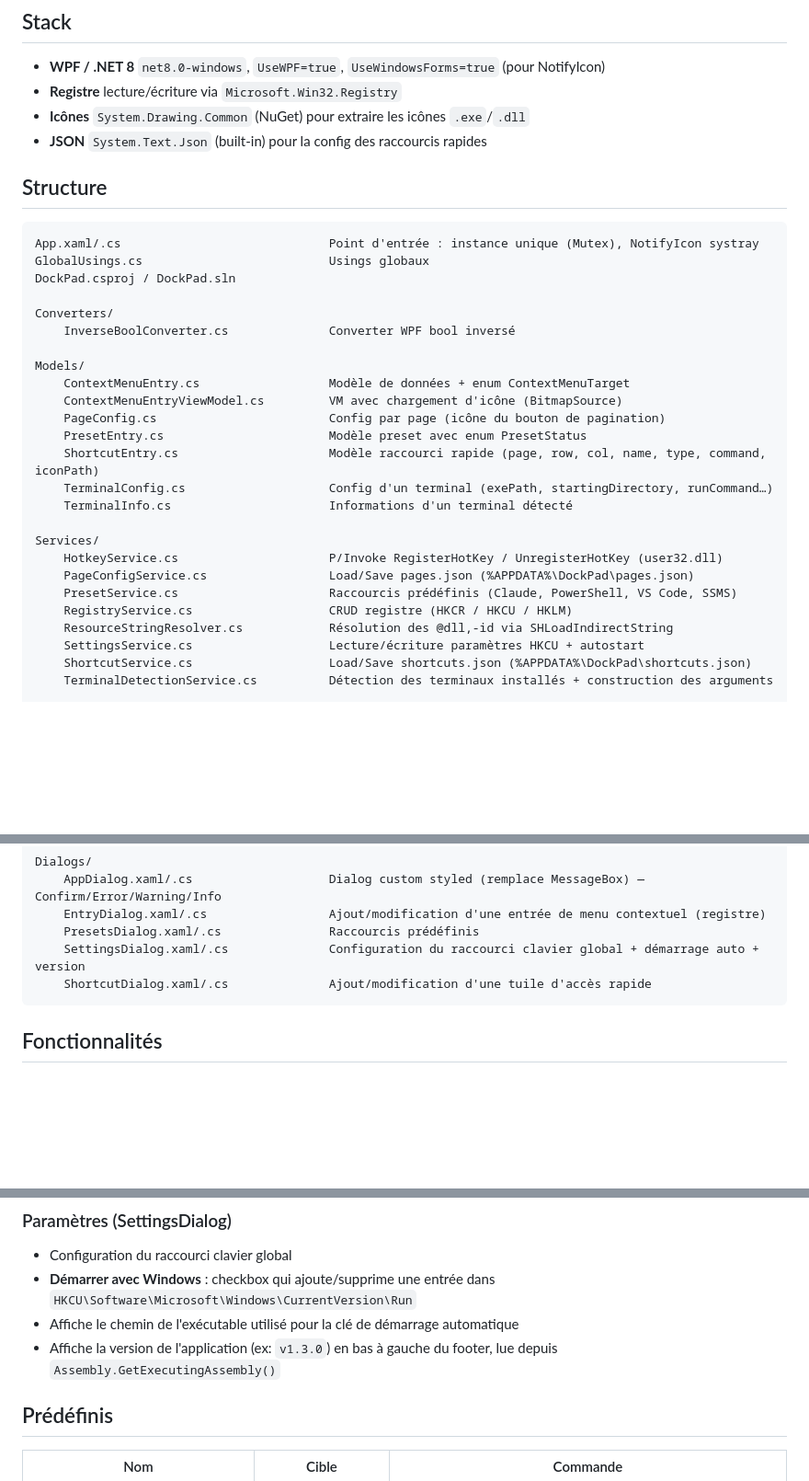
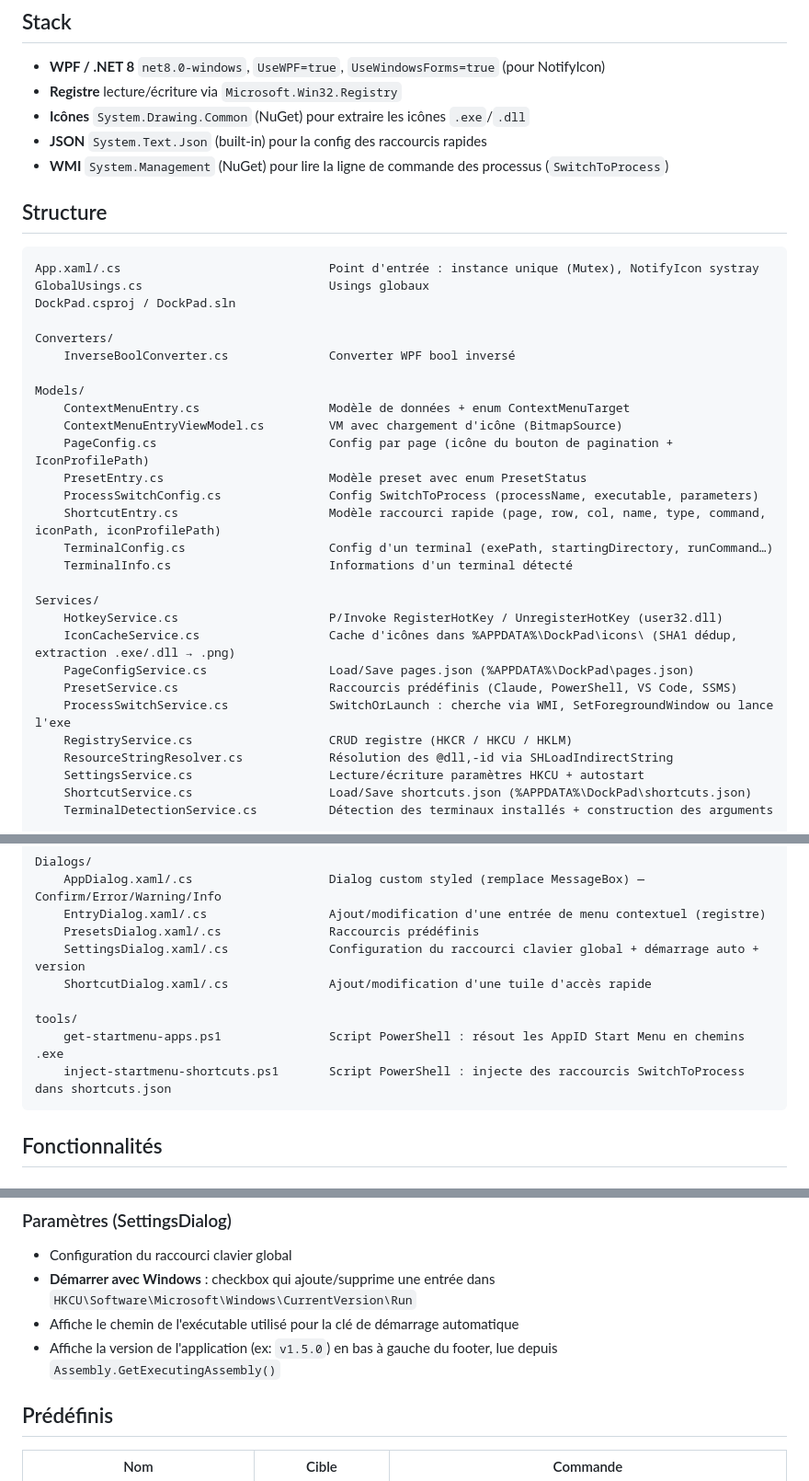
Before and after one commit to syl-craft/DockPad, a Markdown page: CLAUDE.md, 3 parts joined by grey strips. Shown at 92% size. Drawn GitHub-style; blank space fills up the shorter version.

````diff
--- a/CLAUDE.md
+++ b/CLAUDE.md
@@ -9,6 +9,7 @@ L'app démarre sans droits admin — l'élévation est demandée à la demande v
 - **Registre**  lecture/écriture via `Microsoft.Win32.Registry`
 - **Icônes**  `System.Drawing.Common` (NuGet) pour extraire les icônes `.exe`/`.dll`
 - **JSON**  `System.Text.Json` (built-in) pour la config des raccourcis rapides
+- **WMI**  `System.Management` (NuGet) pour lire la ligne de commande des processus (`SwitchToProcess`)
 
 ## Structure
 
@@ -23,16 +24,19 @@ Converters/
 Models/
     ContextMenuEntry.cs                  Modèle de données + enum ContextMenuTarget
     ContextMenuEntryViewModel.cs         VM avec chargement d'icône (BitmapSource)
-    PageConfig.cs                        Config par page (icône du bouton de pagination)
+    PageConfig.cs                        Config par page (icône du bouton de pagination + IconProfilePath)
     PresetEntry.cs                       Modèle preset avec enum PresetStatus
-    ShortcutEntry.cs                     Modèle raccourci rapide (page, row, col, name, type, command, iconPath)
+    ProcessSwitchConfig.cs               Config SwitchToProcess (processName, executable, parameters)
+    ShortcutEntry.cs                     Modèle raccourci rapide (page, row, col, name, type, command, iconPath, iconProfilePath)
     TerminalConfig.cs                    Config d'un terminal (exePath, startingDirectory, runCommand…)
     TerminalInfo.cs                      Informations d'un terminal détecté
 
 Services/
     HotkeyService.cs                     P/Invoke RegisterHotKey / UnregisterHotKey (user32.dll)
+    IconCacheService.cs                  Cache d'icônes dans %APPDATA%\DockPad\icons\ (SHA1 dédup, extraction .exe/.dll → .png)
     PageConfigService.cs                 Load/Save pages.json (%APPDATA%\DockPad\pages.json)
     PresetService.cs                     Raccourcis prédéfinis (Claude, PowerShell, VS Code, SSMS)
+    ProcessSwitchService.cs              SwitchOrLaunch : cherche via WMI, SetForegroundWindow ou lance l'exe
     RegistryService.cs                   CRUD registre (HKCR / HKCU / HKLM)
     ResourceStringResolver.cs            Résolution des @dll,-id via SHLoadIndirectString
     SettingsService.cs                   Lecture/écriture paramètres HKCU + autostart
@@ -49,6 +53,10 @@ Dialogs/
     PresetsDialog.xaml/.cs               Raccourcis prédéfinis
     SettingsDialog.xaml/.cs              Configuration du raccourci clavier global + démarrage auto + version
     ShortcutDialog.xaml/.cs              Ajout/modification d'une tuile d'accès rapide
+
+tools/
+    get-startmenu-apps.ps1               Script PowerShell : résout les AppID Start Menu en chemins .exe
+    inject-startmenu-shortcuts.ps1       Script PowerShell : injecte des raccourcis SwitchToProcess dans shortcuts.json
 ```
 
 ## Fonctionnalités
@@ -120,7 +155,7 @@ Dialogs/
 - Configuration du raccourci clavier global
 - **Démarrer avec Windows** : checkbox qui ajoute/supprime une entrée dans `HKCU\Software\Microsoft\Windows\CurrentVersion\Run`
 - Affiche le chemin de l'exécutable utilisé pour la clé de démarrage automatique
-- Affiche la version de l'application (ex: `v1.3.0`) en bas à gauche du footer, lue depuis `Assembly.GetExecutingAssembly()`
+- Affiche la version de l'application (ex: `v1.5.0`) en bas à gauche du footer, lue depuis `Assembly.GetExecutingAssembly()`
 
 ## Prédéfinis
 
````
Also changed, not shown: other parts of CLAUDE.md (+59 -20 lines).
